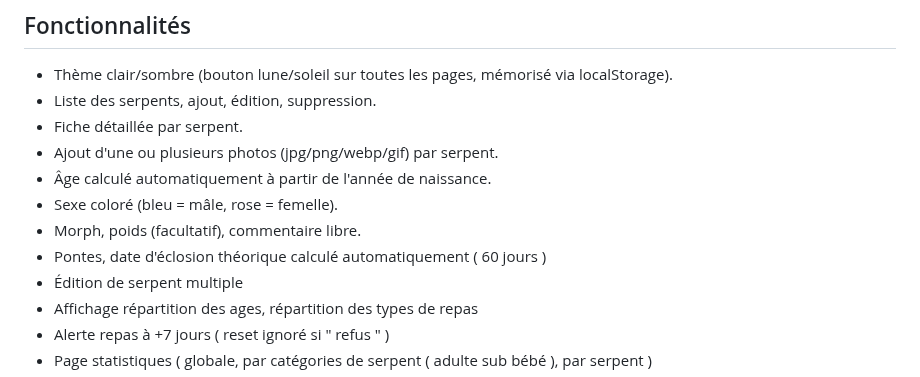
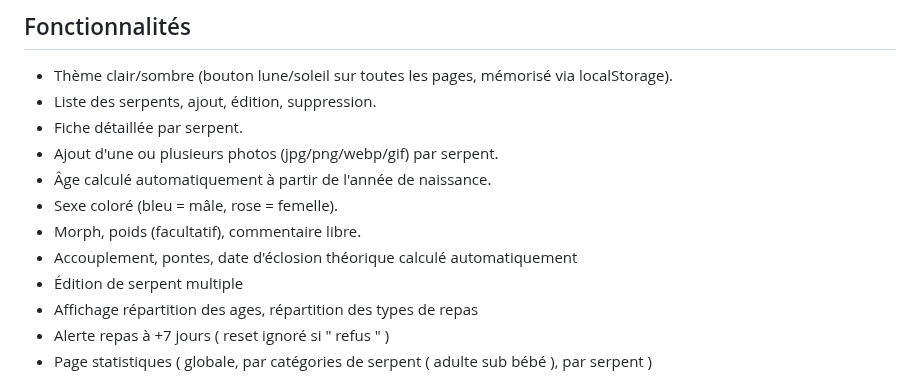
Before and after one commit to billouetaudrey/Crazygutt62, a Markdown page: README.md, the part around the change. Drawn GitHub-style.

```diff
--- a/README.md
+++ b/README.md
@@ -11,7 +11,7 @@ Compatible smartphone (Testé sur chrome Andeoid uniquement)
 - Âge calculé automatiquement à partir de l'année de naissance.
 - Sexe coloré (bleu = mâle, rose = femelle).
 - Morph, poids (facultatif), commentaire libre.
-- Pontes, date d'éclosion théorique calculé automatiquement ( 60 jours )
+- Accouplement, pontes, date d'éclosion théorique calculé automatiquement
 - Édition de serpent multiple
 - Affichage répartition des ages, répartition des types de repas
 - Alerte repas à +7 jours ( reset ignoré si " refus " )
```
